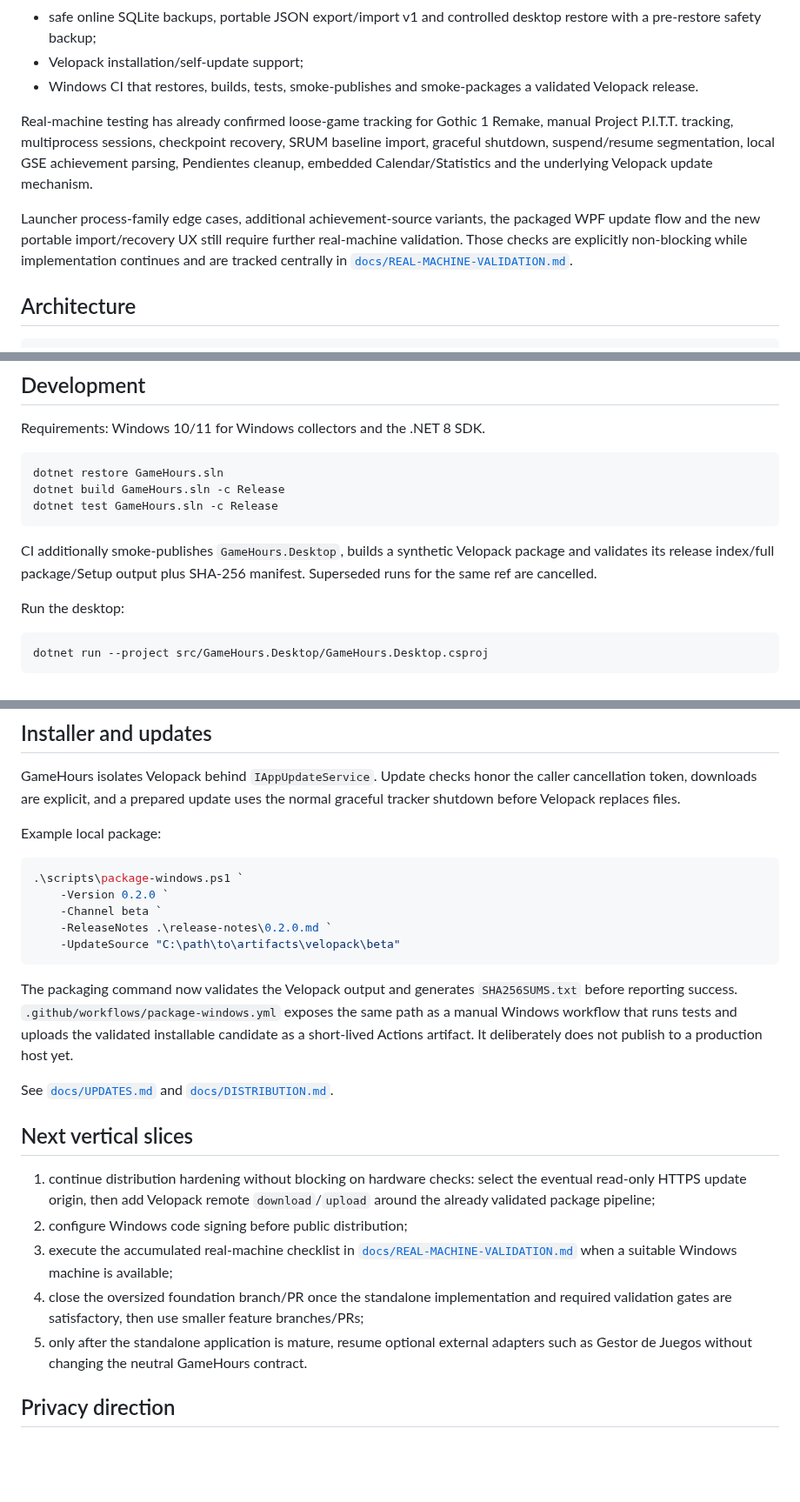
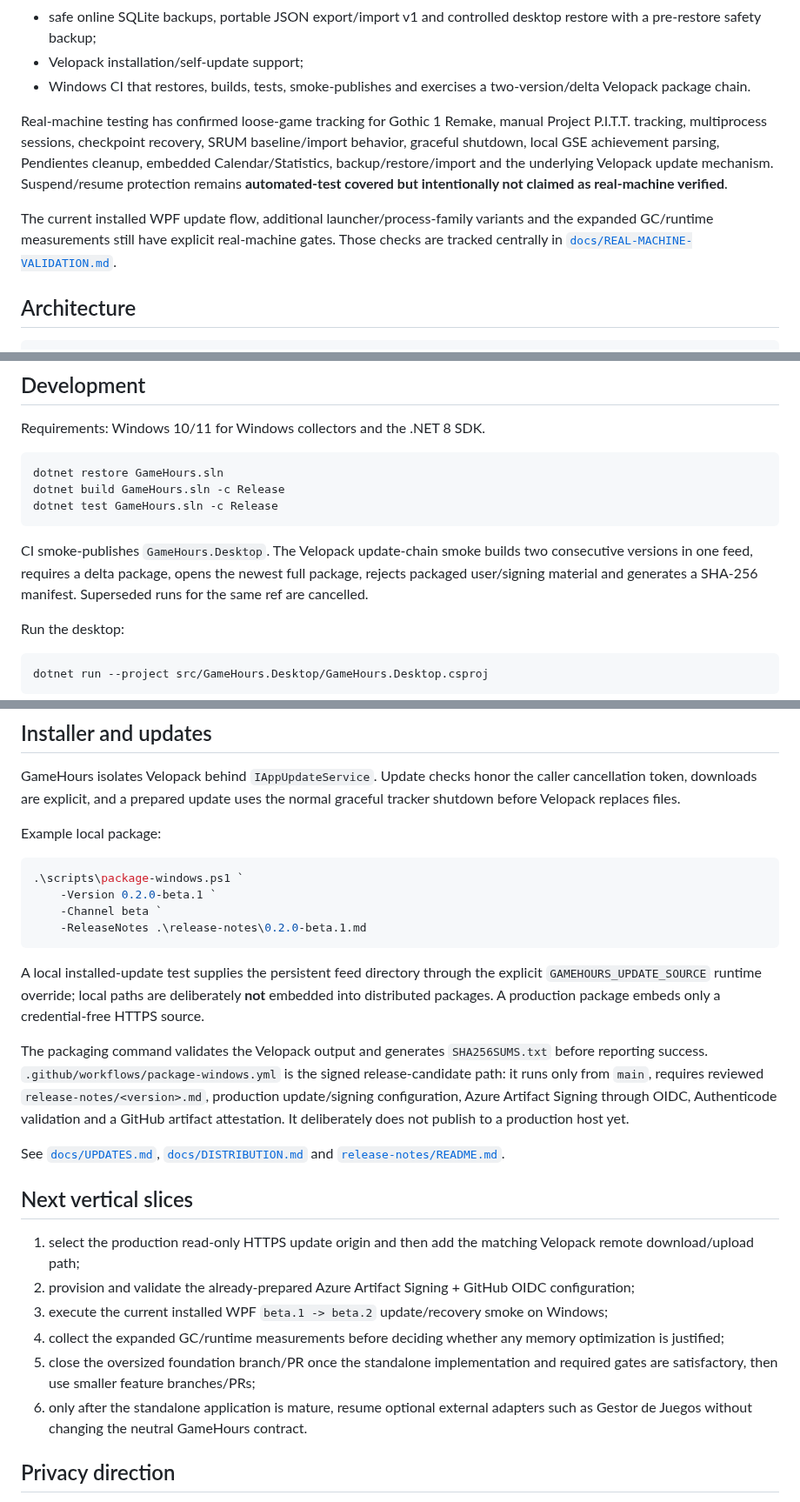
Before and after one commit to Ayerdi/GameHours, a Markdown page: README.md, 3 parts joined by grey strips. Shown at 87% size. GitHub-like rendering; blank space fills up the shorter version.

Commit message:
docs: align README with verified distribution state

````diff
--- a/README.md
+++ b/README.md
@@ -20,11 +20,11 @@ The repository contains a working local foundation with:
 - a backend-neutral measured-session sync boundary using GameHours UUIDs, normalized UTC fields and persistent UUID idempotency through a local transport;
 - safe online SQLite backups, portable JSON export/import v1 and controlled desktop restore with a pre-restore safety backup;
 - Velopack installation/self-update support;
-- Windows CI that restores, builds, tests, smoke-publishes and smoke-packages a validated Velopack release.
+- Windows CI that restores, builds, tests, smoke-publishes and exercises a two-version/delta Velopack package chain.
 
-Real-machine testing has already confirmed loose-game tracking for Gothic 1 Remake, manual Project P.I.T.T. tracking, multiprocess sessions, checkpoint recovery, SRUM baseline import, graceful shutdown, suspend/resume segmentation, local GSE achievement parsing, Pendientes cleanup, embedded Calendar/Statistics and the underlying Velopack update mechanism.
+Real-machine testing has confirmed loose-game tracking for Gothic 1 Remake, manual Project P.I.T.T. tracking, multiprocess sessions, checkpoint recovery, SRUM baseline/import behavior, graceful shutdown, local GSE achievement parsing, Pendientes cleanup, embedded Calendar/Statistics, backup/restore/import and the underlying Velopack update mechanism. Suspend/resume protection remains **automated-test covered but intentionally not claimed as real-machine verified**.
 
-Launcher process-family edge cases, additional achievement-source variants, the packaged WPF update flow and the new portable import/recovery UX still require further real-machine validation. Those checks are explicitly non-blocking while implementation continues and are tracked centrally in [`docs/REAL-MACHINE-VALIDATION.md`](docs/REAL-MACHINE-VALIDATION.md).
+The current installed WPF update flow, additional launcher/process-family variants and the expanded GC/runtime measurements still have explicit real-machine gates. Those checks are tracked centrally in [`docs/REAL-MACHINE-VALIDATION.md`](docs/REAL-MACHINE-VALIDATION.md).
 
 ## Architecture
 
@@ -204,7 +204,7 @@ dotnet build GameHours.sln -c Release
 dotnet test GameHours.sln -c Release
 ```
 
-CI additionally smoke-publishes `GameHours.Desktop`, builds a synthetic Velopack package and validates its release index/full package/Setup output plus SHA-256 manifest. Superseded runs for the same ref are cancelled.
+CI smoke-publishes `GameHours.Desktop`. The Velopack update-chain smoke builds two consecutive versions in one feed, requires a delta package, opens the newest full package, rejects packaged user/signing material and generates a SHA-256 manifest. Superseded runs for the same ref are cancelled.
 
 Run the desktop:
 
@@ -236,23 +236,25 @@ Example local package:
 
 ```powershell
 .\scripts\package-windows.ps1 `
-    -Version 0.2.0 `
+    -Version 0.2.0-beta.1 `
     -Channel beta `
-    -ReleaseNotes .\release-notes\0.2.0.md `
-    -UpdateSource "C:\path\to\artifacts\velopack\beta"
+    -ReleaseNotes .\release-notes\0.2.0-beta.1.md
 ```
 
-The packaging command now validates the Velopack output and generates `SHA256SUMS.txt` before reporting success. `.github/workflows/package-windows.yml` exposes the same path as a manual Windows workflow that runs tests and uploads the validated installable candidate as a short-lived Actions artifact. It deliberately does not publish to a production host yet.
+A local installed-update test supplies the persistent feed directory through the explicit `GAMEHOURS_UPDATE_SOURCE` runtime override; local paths are deliberately **not** embedded into distributed packages. A production package embeds only a credential-free HTTPS source.
 
-See [`docs/UPDATES.md`](docs/UPDATES.md) and [`docs/DISTRIBUTION.md`](docs/DISTRIBUTION.md).
+The packaging command validates the Velopack output and generates `SHA256SUMS.txt` before reporting success. `.github/workflows/package-windows.yml` is the signed release-candidate path: it runs only from `main`, requires reviewed `release-notes/<version>.md`, production update/signing configuration, Azure Artifact Signing through OIDC, Authenticode validation and a GitHub artifact attestation. It deliberately does not publish to a production host yet.
+
+See [`docs/UPDATES.md`](docs/UPDATES.md), [`docs/DISTRIBUTION.md`](docs/DISTRIBUTION.md) and [`release-notes/README.md`](release-notes/README.md).
 
 ## Next vertical slices
 
-1. continue distribution hardening without blocking on hardware checks: select the eventual read-only HTTPS update origin, then add Velopack remote `download`/`upload` around the already validated package pipeline;
-2. configure Windows code signing before public distribution;
-3. execute the accumulated real-machine checklist in [`docs/REAL-MACHINE-VALIDATION.md`](docs/REAL-MACHINE-VALIDATION.md) when a suitable Windows machine is available;
-4. close the oversized foundation branch/PR once the standalone implementation and required validation gates are satisfactory, then use smaller feature branches/PRs;
-5. only after the standalone application is mature, resume optional external adapters such as Gestor de Juegos without changing the neutral GameHours contract.
+1. select the production read-only HTTPS update origin and then add the matching Velopack remote download/upload path;
+2. provision and validate the already-prepared Azure Artifact Signing + GitHub OIDC configuration;
+3. execute the current installed WPF `beta.1 -> beta.2` update/recovery smoke on Windows;
+4. collect the expanded GC/runtime measurements before deciding whether any memory optimization is justified;
+5. close the oversized foundation branch/PR once the standalone implementation and required gates are satisfactory, then use smaller feature branches/PRs;
+6. only after the standalone application is mature, resume optional external adapters such as Gestor de Juegos without changing the neutral GameHours contract.
 
 ## Privacy direction
 
````
